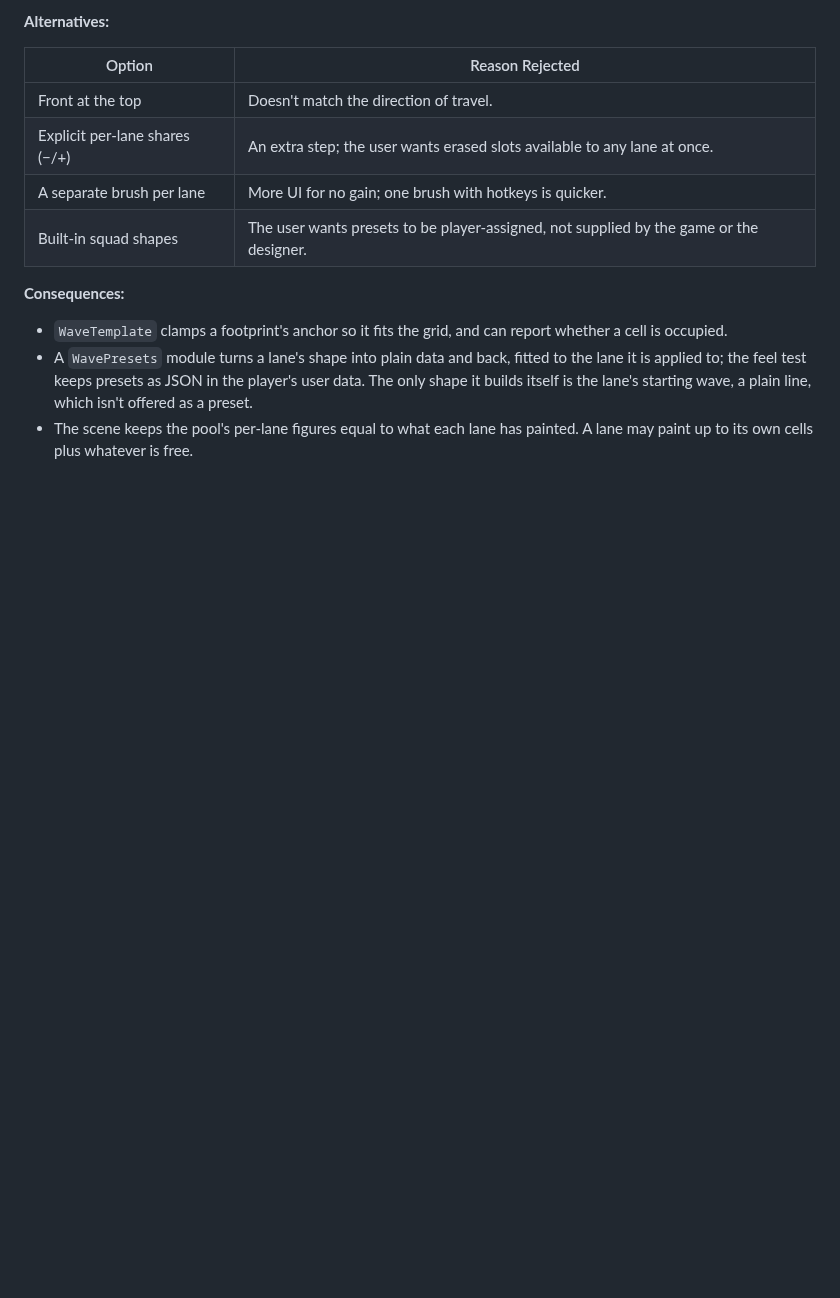
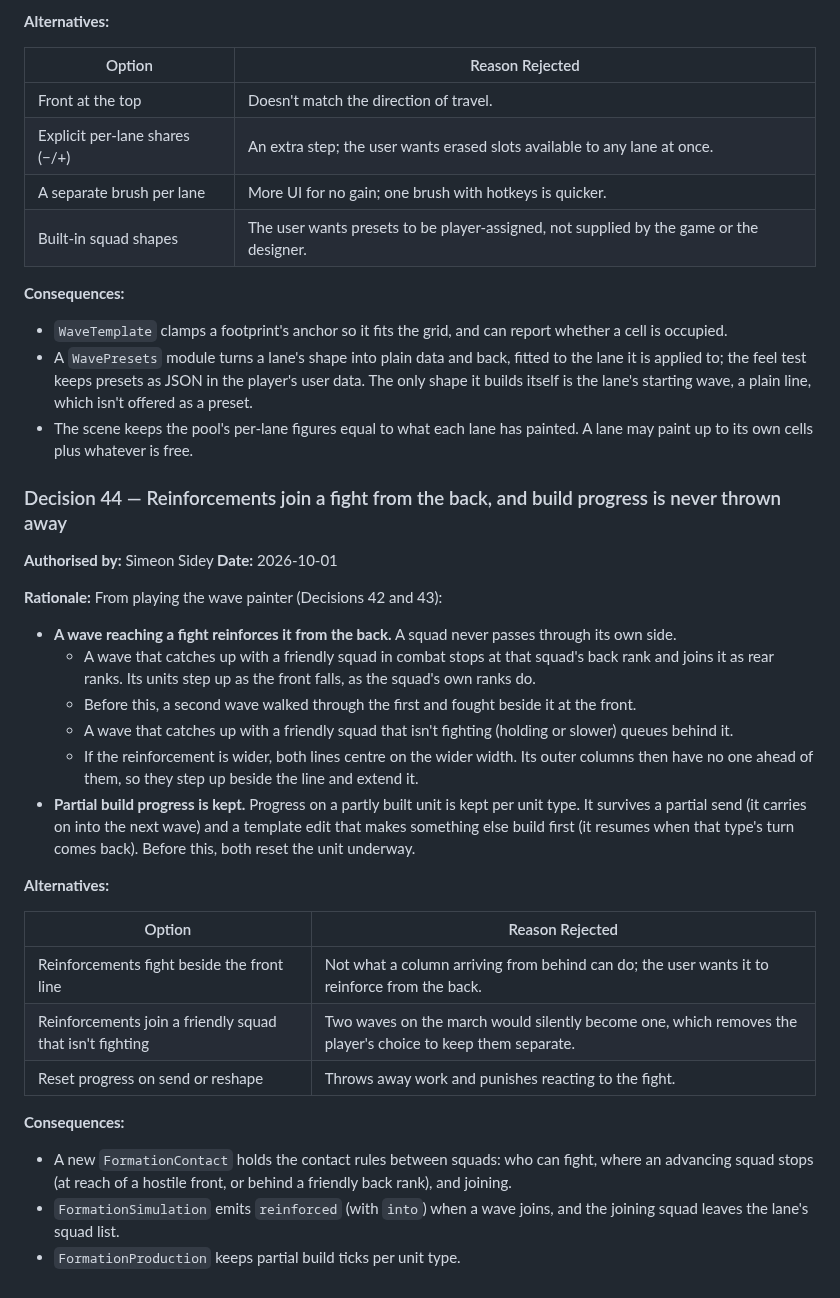
Before and after one commit to SSidey/Breach, a Markdown page: Breach — Reverse Tower Defense Design Spec.md, the part around the change. GitHub-like rendering; blank space fills up the shorter version.

Commit message:
docs: record Decision 44 (reinforce from the back, keep build progress)
Co-Authored-By: Claude Opus 5.5 <noreply@anthropic.com>

```diff
--- a/Breach — Reverse Tower Defense Design Spec.md
+++ b/Breach — Reverse Tower Defense Design Spec.md
@@ -2233,3 +2233,42 @@ brute to lead. The user's direction:
   offered as a preset.
 - The scene keeps the pool's per-lane figures equal to what each lane has painted. A
   lane may paint up to its own cells plus whatever is free.
+
+### Decision 44 — Reinforcements join a fight from the back, and build progress is never thrown away
+
+**Authorised by:** Simeon Sidey
+**Date:** 2026-10-01
+
+**Rationale:** From playing the wave painter (Decisions 42 and 43):
+- **A wave reaching a fight reinforces it from the back.** A squad never passes through
+  its own side.
+  - A wave that catches up with a friendly squad in combat stops at that squad's back
+    rank and joins it as rear ranks. Its units step up as the front falls, as the
+    squad's own ranks do.
+  - Before this, a second wave walked through the first and fought beside it at the
+    front.
+  - A wave that catches up with a friendly squad that isn't fighting (holding or slower)
+    queues behind it.
+  - If the reinforcement is wider, both lines centre on the wider width. Its outer
+    columns then have no one ahead of them, so they step up beside the line and extend
+    it.
+- **Partial build progress is kept.** Progress on a partly built unit is kept per unit
+  type. It survives a partial send (it carries on into the next wave) and a template
+  edit that makes something else build first (it resumes when that type's turn comes
+  back). Before this, both reset the unit underway.
+
+**Alternatives:**
+
+| Option | Reason Rejected |
+|--------|-----------------|
+| Reinforcements fight beside the front line | Not what a column arriving from behind can do; the user wants it to reinforce from the back. |
+| Reinforcements join a friendly squad that isn't fighting | Two waves on the march would silently become one, which removes the player's choice to keep them separate. |
+| Reset progress on send or reshape | Throws away work and punishes reacting to the fight. |
+
+**Consequences:**
+- A new `FormationContact` holds the contact rules between squads: who can fight, where
+  an advancing squad stops (at reach of a hostile front, or behind a friendly back rank),
+  and joining.
+- `FormationSimulation` emits `reinforced` (with `into`) when a wave joins, and the
+  joining squad leaves the lane's squad list.
+- `FormationProduction` keeps partial build ticks per unit type.
```
